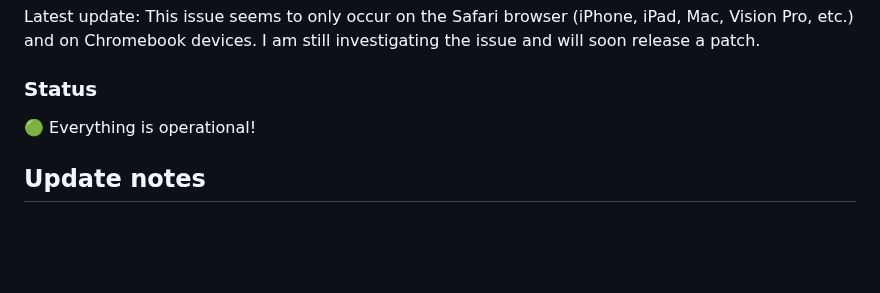
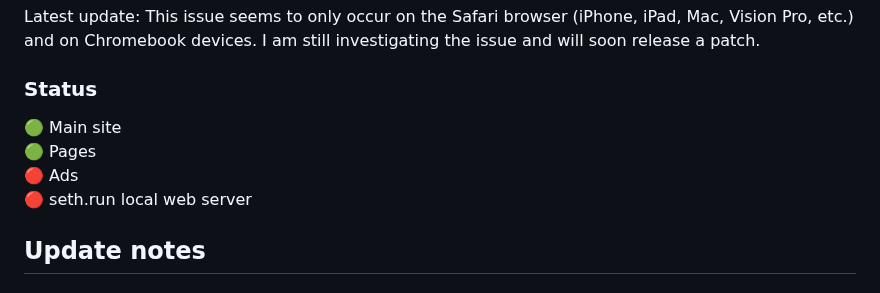
Before and after one commit to Pitchstep/seth.run, a Markdown page: README.md, the part around the change. GitHub-like rendering; blank space fills up the shorter version.

```diff
--- a/README.md
+++ b/README.md
@@ -12,7 +12,10 @@ Some of the designs on /designs has been removed. You can still access them by t
 On some devices, pages seem to flash some random FontAwesome symbols. I'm currently trying to find out what causes this and eventually releasing a fix.<br><br>Latest update: This issue seems to only occur on the Safari browser (iPhone, iPad, Mac, Vision Pro, etc.) and on Chromebook devices. I am still investigating the issue and will soon release a patch.
 <br>
 ### Status
-🟢 Everything is operational!
+🟢 Main site<br>
+🟢 Pages<br>
+🔴 Ads<br>
+🔴 seth.run local web server
 ## Update notes
 
 ### V1.201 Tiny Patch #4
```
